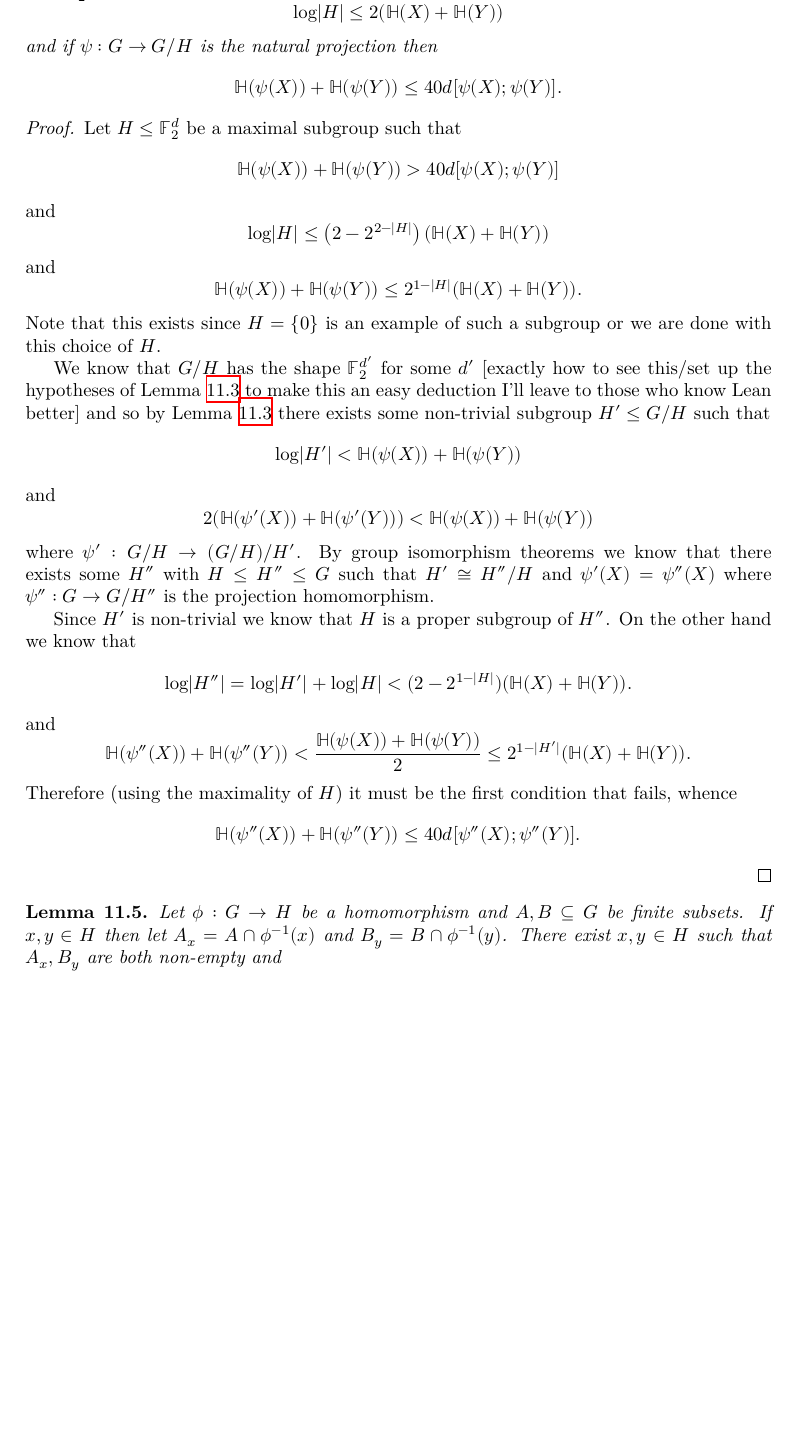
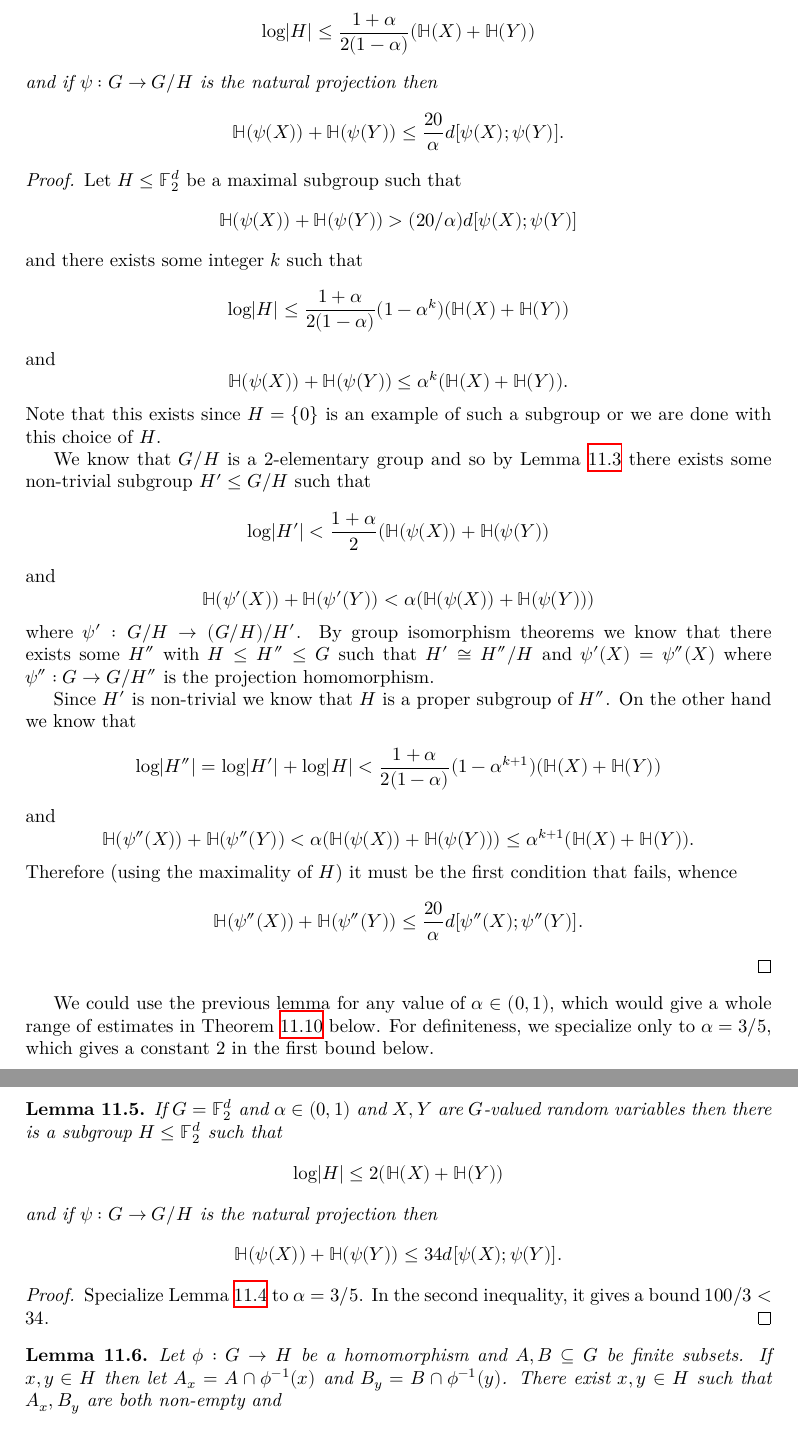
Before and after one commit to teorth/pfr, a LaTeX thesis (blueprint/src/print.tex, which reads blueprint/src/chapter/weak_pfr.tex): part of page 37 of 39 before the commit and two parts of pages 37 and 38 of 40 after it, the two joined at a grey line, cut at the place of the change, the shorter picture padded with empty space. Compiled offline with XeLaTeX.

Commit message:
improve 20 to 17

```diff
--- a/blueprint/src/chapter/weak_pfr.tex
+++ b/blueprint/src/chapter/weak_pfr.tex
@@ -78,31 +86,56 @@ Finally note that if $H$ were trivial then $\psi(X)=X$ and $\psi(Y)=Y$ and hence
-If $G=\mathbb{F}_2^d$ and $X,Y$ are $G$-valued random variables then there is a subgroup $H\leq \mathbb{F}_2^d$ such that
-\[\log \lvert H\rvert \leq 2(\mathbb{H}(X)+\mathbb{H}(Y))\]
+\begin{lemma}\label{pfr-projection'}\lean{PFR_projection'}\leanok
+If $G=\mathbb{F}_2^d$ and $\alpha\in (0,1)$ and $X,Y$ are $G$-valued random
+variables then there is a subgroup $H\leq \mathbb{F}_2^d$ such that
+\[\log \lvert H\rvert \leq \frac{1+\alpha}{2(1-\alpha)} (\mathbb{H}(X)+\mathbb{H}(Y))\]
 and if $\psi:G \to G/H$ is the natural projection then
-\[\mathbb{H}(\psi(X))+\mathbb{H}(\psi(Y))\leq 40 d[\psi(X);\psi(Y)].\]
+\[\mathbb{H}(\psi(X))+\mathbb{H}(\psi(Y))\leq \frac{20}{\alpha} d[\psi(X);\psi(Y)].\]
 \end{lemma}
 \begin{proof}
 \uses{app-ent-pfr}\leanok
 Let $H\leq \mathbb{F}_2^d$ be a maximal subgroup such that
-\[\mathbb{H}(\psi(X))+\mathbb{H}(\psi(Y))> 40d[\psi(X);\psi(Y)]\]
+\[\mathbb{H}(\psi(X))+\mathbb{H}(\psi(Y))> (20/\alpha)d[\psi(X);\psi(Y)]\]
+and there exists some integer $k$ such that
+\[\log \lvert H\rvert \leq \frac{1+\alpha}{2(1-\alpha)}(1-\alpha^k)(\mathbb{H}(X)+\mathbb{H}(Y))\]
 and
-\[\log \lvert H\rvert \leq \left(2-2^{2-\lvert H\rvert}\right)(\mathbb{H}(X)+\mathbb{H}(Y))\]
-and
-\[\mathbb{H}(\psi(X))+\mathbb{H}(\psi(Y))\leq 2^{1-\lvert H\rvert}(\mathbb{H}(X)+\mathbb{H}(Y)).\]
+\[\mathbb{H}(\psi(X))+\mathbb{H}(\psi(Y))\leq \alpha^k (\mathbb{H}(X)+\mathbb{H}(Y)).\]
 Note that this exists since $H=\{0\}$ is an example of such a subgroup or we are done with this choice of $H$.
 
-We know that $G/H$ has the shape $\mathbb{F}_2^{d'}$ for some $d'$ [exactly how to see this/set up the hypotheses of Lemma \ref{app-ent-pfr} to make this an easy deduction I'll leave to those who know Lean better] and so by Lemma \ref{app-ent-pfr} there exists some non-trivial subgroup $H'\leq G/H$ such that
-\[\log \lvert H'\rvert < \mathbb{H}(\psi(X))+\mathbb{H}(\psi(Y))\]
+We know that $G/H$ is a $2$-elementary group and so by Lemma
+\ref{app-ent-pfr} there exists some non-trivial subgroup $H'\leq G/H$ such
+that
+\[\log \lvert H'\rvert < \frac{1+\alpha}{2}(\mathbb{H}(\psi(X))+\mathbb{H}(\psi(Y))\]
 and
-\[2(\mathbb{H}(\psi'(X))+\mathbb{H}(\psi'(Y)))< \mathbb{H}(\psi(X))+\mathbb{H}(\psi(Y))\]
-where $\psi':G/H\to (G/H)/H'$. By group isomorphism theorems we know that there exists some $H''$ with $H\leq H''\leq G$ such that $H'\cong H''/H$ and $\psi'(X)=\psi''(X)$ where $\psi'':G\to G/H''$ is the projection homomorphism.
+\[\mathbb{H}(\psi'(X))+\mathbb{H}(\psi'(Y))< \alpha(\mathbb{H}(\psi(X))+\mathbb{H}(\psi(Y)))\]
+where $\psi':G/H\to (G/H)/H'$.
+By group isomorphism theorems we know that there exists
+some $H''$ with $H\leq H''\leq G$ such that $H'\cong H''/H$ and $\psi'(X)=\psi''(X)$ where $\psi'':G\to G/H''$ is the projection homomorphism.
 
 Since $H'$ is non-trivial we know that $H$ is a proper subgroup of $H''$. On the other hand we know that
-\[\log \lvert H''\rvert=\log \lvert H'\rvert+\log \lvert H\rvert< (2-2^{1-\lvert H\rvert})(\mathbb{H}(X)+\mathbb{H}(Y)).\]
+\[\log \lvert H''\rvert=\log \lvert H'\rvert+\log \lvert H\rvert< \frac{1+\alpha}{2(1-\alpha)}(1-\alpha^{k+1})(\mathbb{H}(X)+\mathbb{H}(Y))\]
 and
-\[\mathbb{H}(\psi''(X))+\mathbb{H}(\psi''(Y))< \frac{\mathbb{H}(\psi(X))+\mathbb{H}(\psi(Y))}{2}\leq 2^{1-\lvert H'\rvert}(\mathbb{H}(X)+\mathbb{H}(Y)).\]
+\[\mathbb{H}(\psi''(X))+\mathbb{H}(\psi''(Y))< \alpha (\mathbb{H}(\psi(X))+\mathbb{H}(\psi(Y)))\leq \alpha^{k+1}(\mathbb{H}(X)+\mathbb{H}(Y)).\]
 Therefore (using the maximality of $H$) it must be the first condition that fails, whence
-\[\mathbb{H}(\psi''(X))+\mathbb{H}(\psi''(Y))\leq 40d[\psi''(X);\psi''(Y)].\]
+\[\mathbb{H}(\psi''(X))+\mathbb{H}(\psi''(Y))\leq \frac{20}{\alpha}d[\psi''(X);\psi''(Y)].\]
 \end{proof}
+
+We could use the previous lemma for any value of $\alpha \in (0,1)$, which
+would give a whole range of estimates in Theorem~\ref{weak-pfr-int} below.
+For definiteness, we specialize only to $\alpha=3/5$, which gives a constant
+$2$ in the first bound below.
+
+\begin{lemma}\label{pfr-projection}\lean{PFR_projection}\leanok
+If $G=\mathbb{F}_2^d$ and $\alpha\in (0,1)$ and $X,Y$ are $G$-valued random
+variables then there is a subgroup $H\leq \mathbb{F}_2^d$ such that
+\[\log \lvert H\rvert \leq 2 (\mathbb{H}(X)+\mathbb{H}(Y))\]
+and if $\psi:G \to G/H$ is the natural projection then
+\[\mathbb{H}(\psi(X))+\mathbb{H}(\psi(Y))\leq 34 d[\psi(X);\psi(Y)].\]
+\end{lemma}
+\begin{proof}
+\uses{pfr-projection'}
+Specialize Lemma~\ref{pfr-projection'} to $\alpha=3/5$. In the second
+inequality, it gives a bound $100/3 < 34$.
+\end{proof}
+
 
 
 \begin{lemma}\label{single-fibres}\lean{single_fibres}\leanok
```
Also changed, not shown: blueprint/src/chapter/weak_pfr.tex (38 more changed lines), 1 other file.
